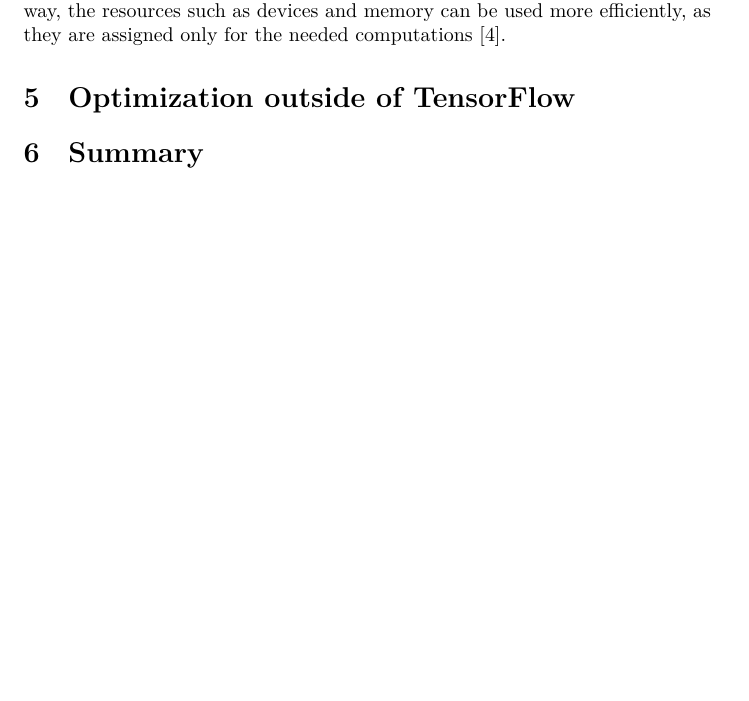
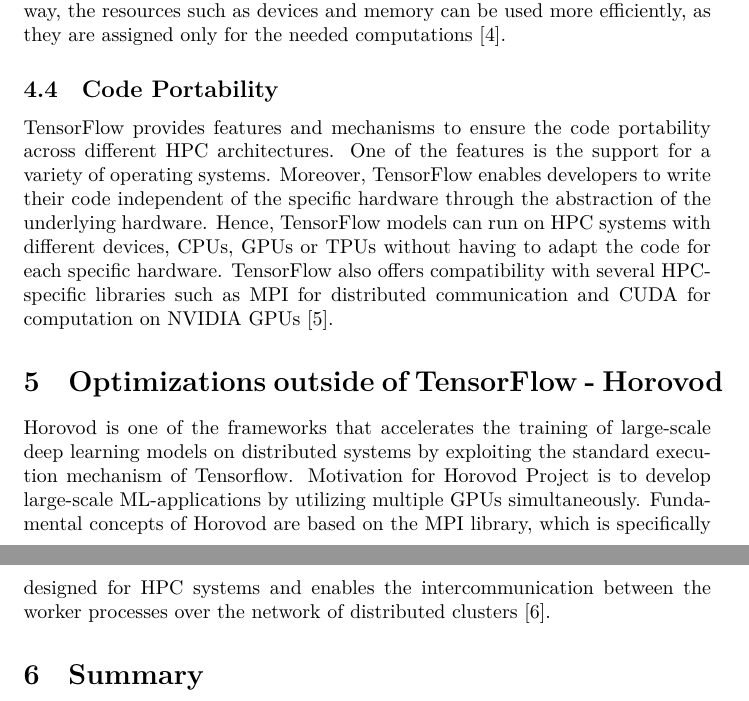
Before and after one commit to ekm01/EPHPC, a LaTeX document (Paper/EPHPC_Paper.tex): part of page 10 of 11 before the commit and two parts of pages 10 and 11 of 12 after it, the two joined at a grey line, cut so that both start at the same text, the shorter picture padded with empty space. Compiled offline with XeLaTeX.

Commit message:
at optimization outside of tensorflow

```diff
--- a/Paper/EPHPC_Paper.tex
+++ b/Paper/EPHPC_Paper.tex
@@ -6,7 +6,7 @@
 
 
 
-\title{\includegraphics[width=0.43\textwidth]{tumlogo}\hspace{2ex}\includegraphics[width=0.25\textwidth]{maxlogo}\vspace{1ex}\\ \large \textbf{Max Planck Computing and Data Facility \\Chair of Computer Architecture and Parallel Systems} \vspace{10ex}\\ \huge Tensorflow \vspace{2ex}\\
+\title{\includegraphics[width=0.43\textwidth]{tumlogo}\hspace{2ex}\includegraphics[width=0.25\textwidth]{maxlogo}\vspace{1ex}\\ \large \textbf{Max Planck Computing and Data Facility \\Chair of Computer Architecture and Parallel Systems} \vspace{10ex}\\ \huge Efficient Large-Scale Machine Learning with Tensorflow \vspace{6ex}\\
 \large Seminar: Efficient Programming of HPC Systems \\Frameworks and Algorithms\vspace{15ex}}
 
 
@@ -142,10 +142,14 @@
 Eager execution refers to a functionality, first introduced in TensorFlow 2, that allows us to perform TensorFlow operations and return the results immediately, thus the computational graph is created dynamically at runtime and executed instantly. In the case of default graph execution in TensorFlow 1, the graph is created beforehand and then executed in a separate step \cite{fourth}.
 \\ \\Having the eager execution mode on, we could save us the time spent for the graph creation, which speeds up the development process and iteration of the models. It also allows dynamic allocation of the resources during execution. This way, the resources such as devices and memory can be used more efficiently, as they are assigned only for the needed computations \cite{fourth}.
 
-\section{Optimization outside of TensorFlow} % (fold)
-\label{sec:optimization_outside_of_tensorFlow}
+\subsection{Code Portability} % (fold)
+\label{sub:code_portability}
+TensorFlow provides features and mechanisms to ensure the code portability across different HPC architectures. One of the features is the support for a variety of operating systems. Moreover, TensorFlow enables developers to write their code independent of the specific hardware through the abstraction of the underlying hardware. Hence, TensorFlow models can run on HPC systems with different devices, CPUs, GPUs or TPUs without having to adapt the code for each specific hardware. TensorFlow also offers compatibility with several HPC-specific libraries such as MPI for distributed communication and CUDA for computation on NVIDIA GPUs \cite{fifth}.
 
 
+\section{Optimizations outside of TensorFlow - Horovod} % (fold)
+\label{sec:optimization_outside_of_tensorFlow}
+Horovod is one of the frameworks that accelerates the training of large-scale deep learning models on distributed systems by exploiting the standard execution mechanism of Tensorflow. Motivation for Horovod Project is to develop large-scale ML-applications by utilizing multiple GPUs simultaneously. Fundamental concepts of Horovod are based on the MPI library, which is specifically designed for HPC systems and enables the intercommunication between the worker processes over the network of distributed clusters \cite{sixth}.
 
 
 \section{Summary} % (fold)
```
Also changed, not shown: Paper/EPHPC_Paper.pdf, Paper/EPHPC_Paper.tex (8 more changed lines), 1 other file.
